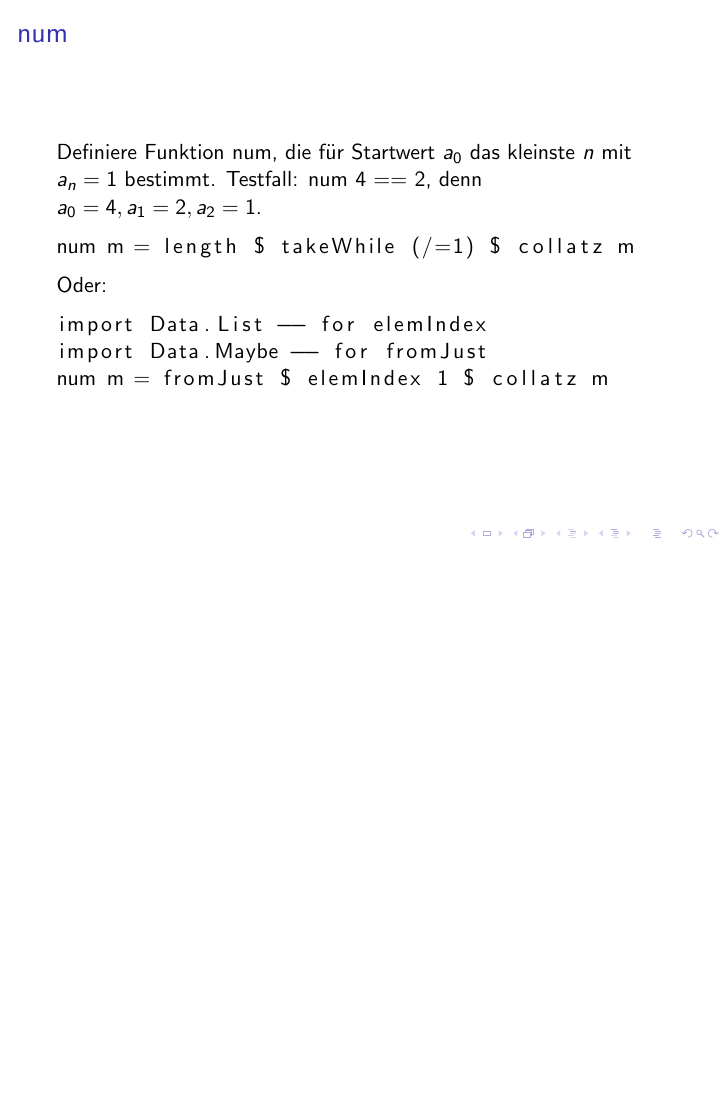
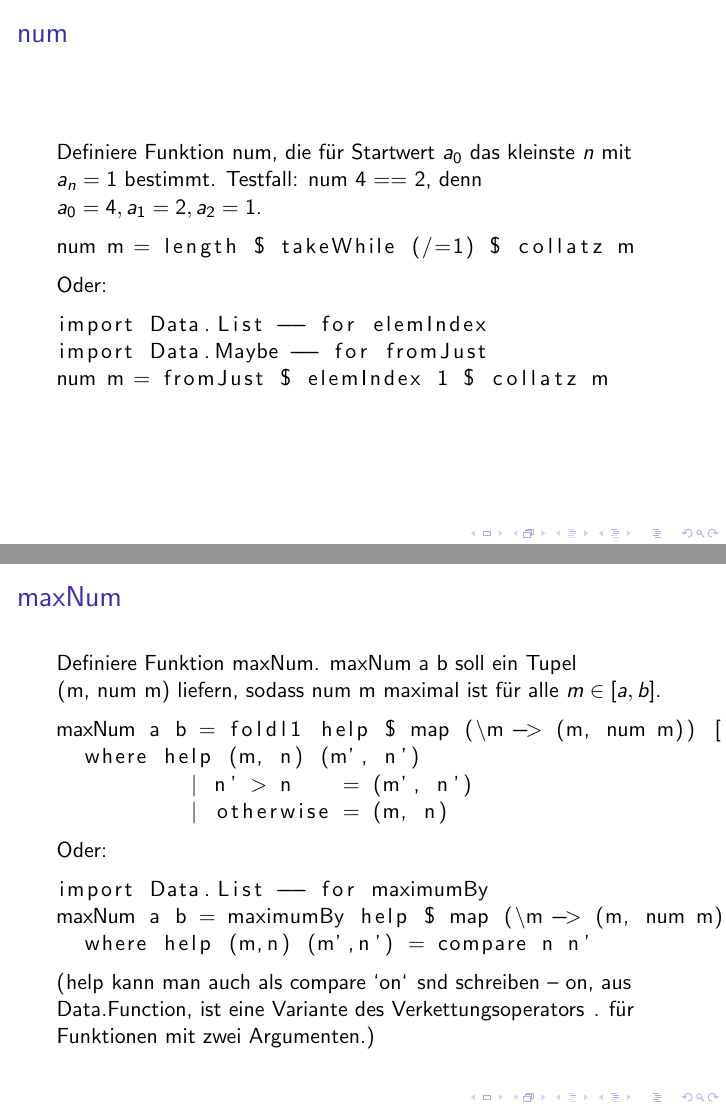
Before and after one commit to lucaswerkmeister/propa-tut-ws1617, LaTeX slides (Tutorien/tut3.tex): page 7 of 7 before the commit and pages 7 and 9 of 9 after it, the two joined at a grey line, the shorter picture padded with empty space. Compiled offline with pdfLaTeX.

Commit message:
tut3: add slide for maxNum

```diff
--- a/Tutorien/tut3.tex
+++ b/Tutorien/tut3.tex
@@ -64,4 +64,24 @@
   \end{lstlisting}
 \end{frame}
 
+\begin{frame}[fragile]
+  \frametitle{\lstinline{maxNum}}
+  Definiere Funktion \lstinline{maxNum}.
+  \lstinline{maxNum a b} soll ein Tupel \lstinline{(m, num m)} liefern, sodass \lstinline{num m} maximal ist für alle $m ∈ [a,b]$.
+  \pause
+  \begin{lstlisting}
+    maxNum a b = foldl1 help $ map (\m -> (m, num m)) [a..b]
+      where help (m, n) (m', n')
+              | n' > n    = (m', n')
+              | otherwise = (m, n)
+  \end{lstlisting}
+  Oder:
+  \begin{lstlisting}
+    import Data.List -- for maximumBy
+    maxNum a b = maximumBy help $ map (\m -> (m, num m)) [a..b]
+      where help (m,n) (m',n') = compare n n'
+  \end{lstlisting}
+  (\lstinline{help} kann man auch als \lstinline{compare `on` snd} schreiben – \lstinline{on}, aus \lstinline{Data.Function}, ist eine Variante des Verkettungsoperators \lstinline{.} für Funktionen mit zwei Argumenten.)
+\end{frame}
+
 \end{document}
```
